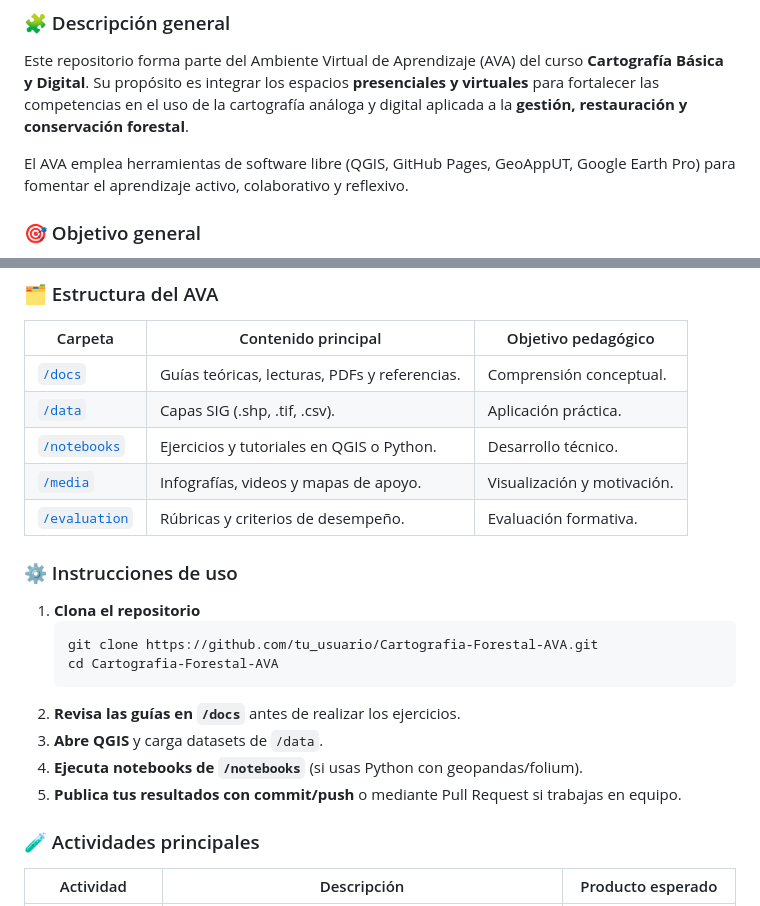
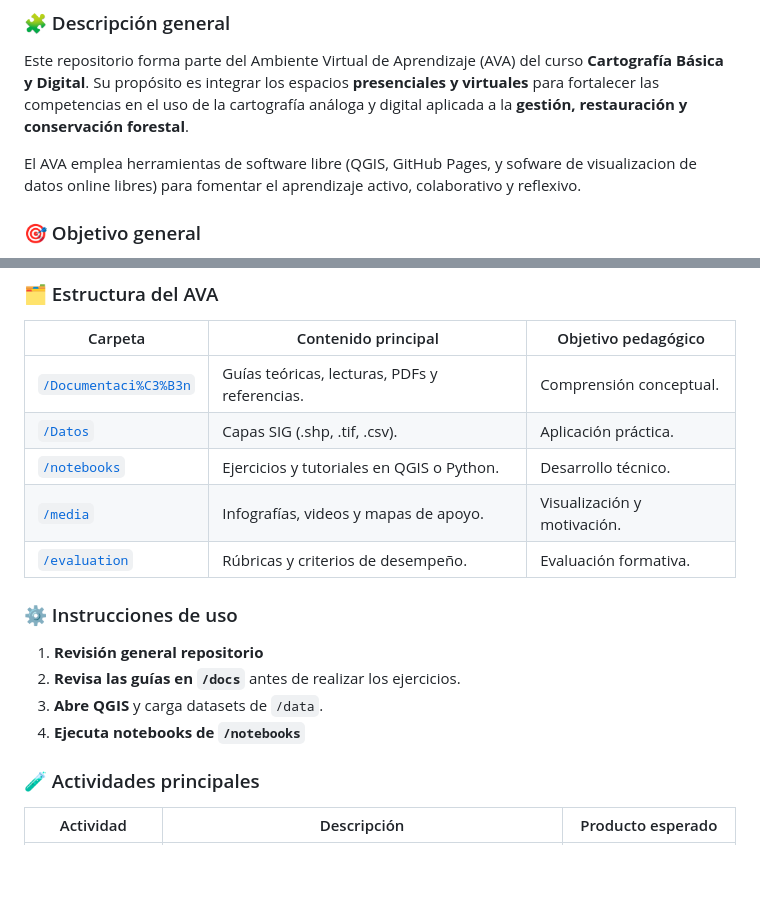
Before and after one commit to mabermudezs/Cartografia-Forestal-AVA, a Markdown page: README.md, 2 parts joined by grey strips. GitHub-like rendering; blank space fills up the shorter version.

````diff
--- a/README.md
+++ b/README.md
@@ -8,7 +8,7 @@
 ### 🧩 Descripción general
 Este repositorio forma parte del Ambiente Virtual de Aprendizaje (AVA) del curso **Cartografía Básica y Digital**. Su propósito es integrar los espacios **presenciales y virtuales** para fortalecer las competencias en el uso de la cartografía análoga y digital aplicada a la **gestión, restauración y conservación forestal**.
 
-El AVA emplea herramientas de software libre (QGIS, GitHub Pages, GeoAppUT, Google Earth Pro) para fomentar el aprendizaje activo, colaborativo y reflexivo.
+El AVA emplea herramientas de software libre (QGIS, GitHub Pages, y sofware de visualizacion de datos online libres) para fomentar el aprendizaje activo, colaborativo y reflexivo.
 
 ### 🎯 Objetivo general
 Desarrollar habilidades para interpretar, generar y aplicar mapas temáticos forestales mediante herramientas SIG, fortaleciendo la comprensión espacial y ambiental del territorio.
@@ -21,7 +21,7 @@ Desarrollar habilidades para interpretar, generar y aplicar mapas temáticos for
 ### 🗂️ Estructura del AVA
 | Carpeta | Contenido principal | Objetivo pedagógico |
 |---|---|---|
-| [`/docs`](https://github.com/mabermudezs/Cartografia-Forestal-AVA/tree/main/docs) | Guías teóricas, lecturas, PDFs y referencias. | Comprensión conceptual. |
-| [`/data`](https://github.com/mabermudezs/Cartografia-Forestal-AVA/tree/main/data) | Capas SIG (.shp, .tif, .csv). | Aplicación práctica. |
+| [`/Documentaci%C3%B3n`](https://github.com/mabermudezs/Cartografia-Forestal-AVA/tree/main/Documentaci%C3%B3n) | Guías teóricas, lecturas, PDFs y referencias. | Comprensión conceptual. |
+| [`/Datos`](https://github.com/mabermudezs/Cartografia-Forestal-AVA/tree/main/Datos) | Capas SIG (.shp, .tif, .csv). | Aplicación práctica. |
 | [`/notebooks`](https://github.com/mabermudezs/Cartografia-Forestal-AVA/tree/main/notebooks) | Ejercicios y tutoriales en QGIS o Python. | Desarrollo técnico. |
 | [`/media`](https://github.com/mabermudezs/Cartografia-Forestal-AVA/tree/main/media) | Infografías, videos y mapas de apoyo. | Visualización y motivación. |
@@ -29,15 +29,10 @@ Desarrollar habilidades para interpretar, generar y aplicar mapas temáticos for
 
 
 ### ⚙️ Instrucciones de uso
-1. **Clona el repositorio**
-   ```bash
-   git clone https://github.com/tu_usuario/Cartografia-Forestal-AVA.git
-   cd Cartografia-Forestal-AVA
-   ```
+1. **Revisión general repositorio**
 2. **Revisa las guías en `/docs`** antes de realizar los ejercicios.
 3. **Abre QGIS** y carga datasets de `/data`.
-4. **Ejecuta notebooks de `/notebooks`** (si usas Python con geopandas/folium).
-5. **Publica tus resultados con commit/push** o mediante Pull Request si trabajas en equipo.
+4. **Ejecuta notebooks de `/notebooks`**
 
 ### 🧪 Actividades principales
 | Actividad | Descripción | Producto esperado |
````
Also changed, not shown: other parts of README.md (+65 -12 lines).
